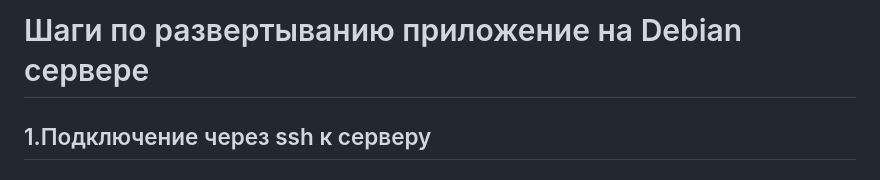
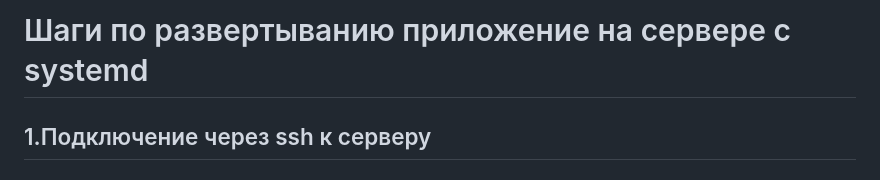
Before and after one commit to Gomonchuk/pjer8457, a Markdown page: README.md, the part around the change. Rendered like a GitHub page.

````diff
--- a/README.md
+++ b/README.md
@@ -1,4 +1,4 @@
-# Шаги по развертыванию приложение на Debian сервере
+# Шаги по развертыванию приложение на сервере c systemd
 ## 1.Подключение через ssh к серверу
 ### 1.1 Сгенерировать публичный и приватный ключ с помощью ультилиты ssh-keygen
 ```bash
````
